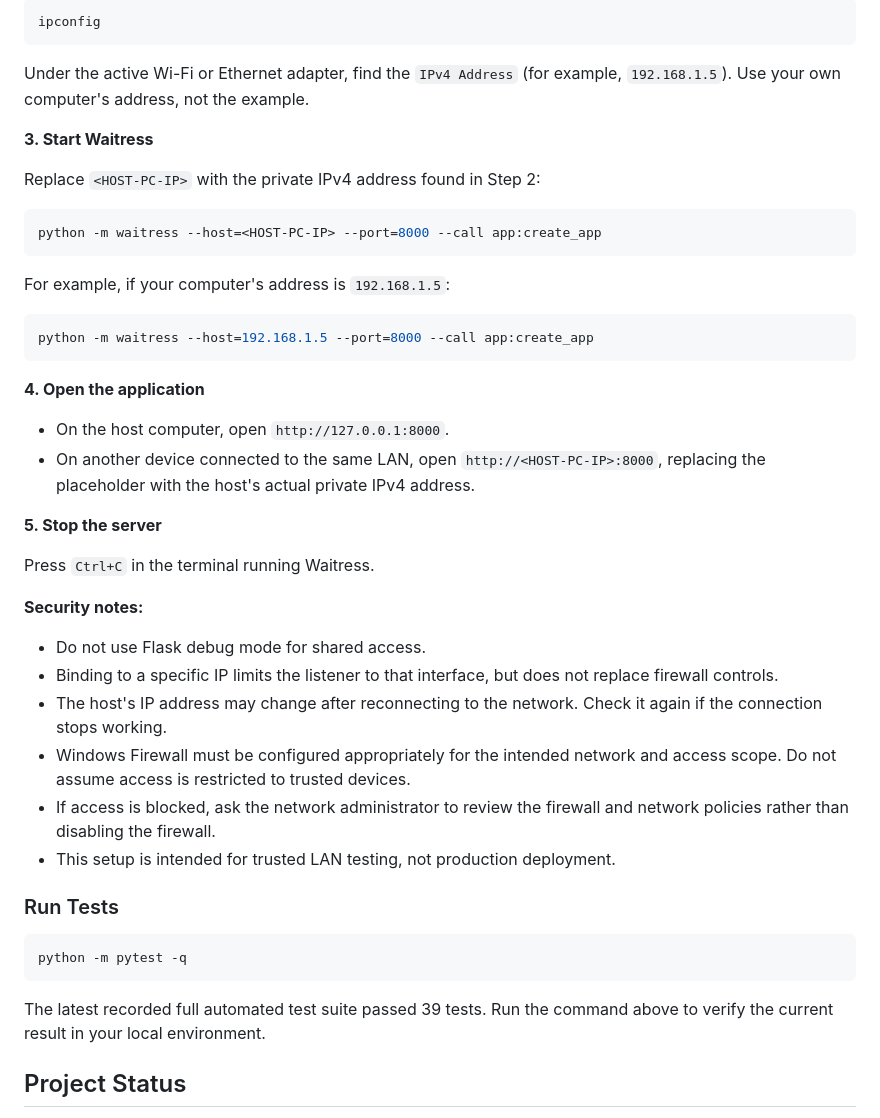
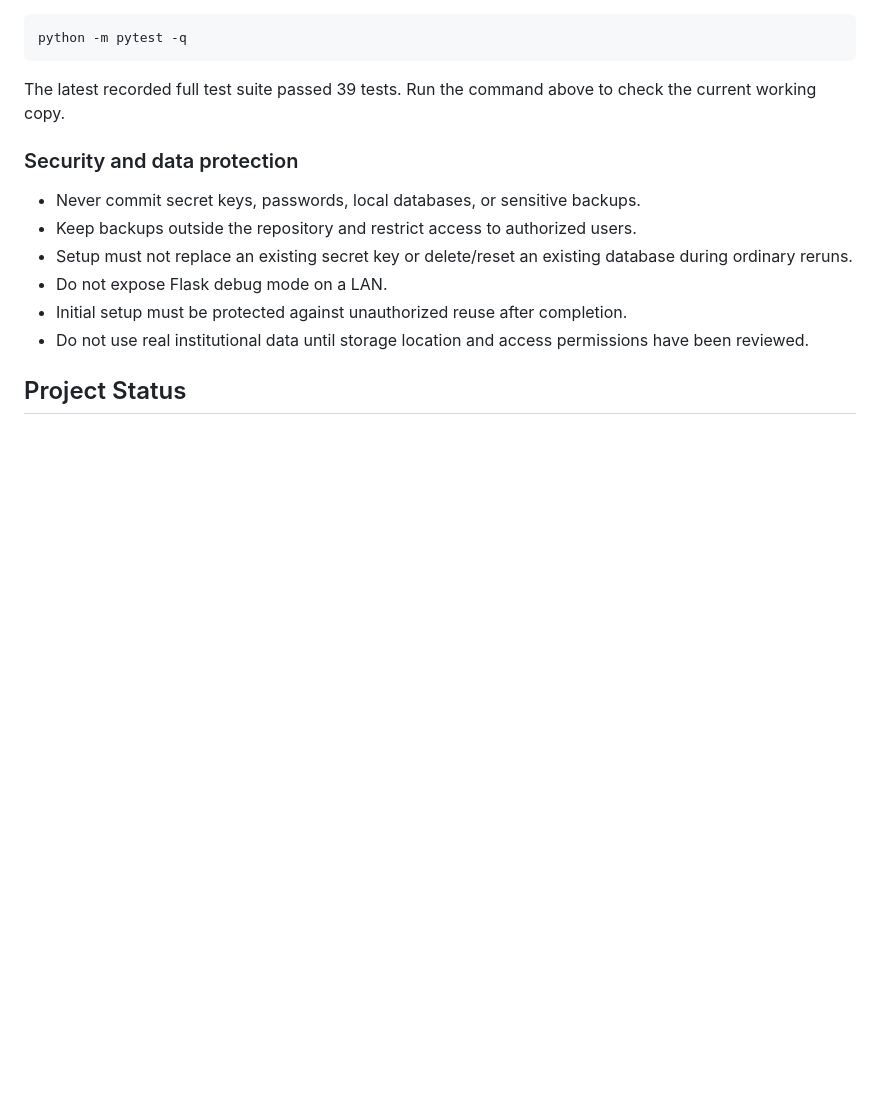
Before and after one commit to Sadeeya-Fathima/EduAnalytics, a Markdown page: README.md, the part around one of its changes. Drawn GitHub-style; blank space fills up the shorter version.

````diff
--- a/README.md
+++ b/README.md
@@ -265,49 +230,18 @@ On Windows, run:
 
 ```powershell
-ipconfig
-```
-
-Under the active Wi-Fi or Ethernet adapter, find the `IPv4 Address` (for example, `192.168.1.5`). Use your own computer's address, not the example.
-
-**3. Start Waitress**
-
-Replace `<HOST-PC-IP>` with the private IPv4 address found in Step 2:
-
-```powershell
-python -m waitress --host=<HOST-PC-IP> --port=8000 --call app:create_app
-```
-
-For example, if your computer's address is `192.168.1.5`:
-
-```powershell
-python -m waitress --host=192.168.1.5 --port=8000 --call app:create_app
-```
-
-**4. Open the application**
-
-- On the host computer, open `http://127.0.0.1:8000`.
-- On another device connected to the same LAN, open `http://<HOST-PC-IP>:8000`, replacing the placeholder with the host's actual private IPv4 address.
-
-**5. Stop the server**
-
-Press `Ctrl+C` in the terminal running Waitress.
-
-**Security notes:**
-- Do not use Flask debug mode for shared access.
-- Binding to a specific IP limits the listener to that interface, but does not replace firewall controls.
-- The host's IP address may change after reconnecting to the network. Check it again if the connection stops working.
-- Windows Firewall must be configured appropriately for the intended network and access scope. Do not assume access is restricted to trusted devices.
-- If access is blocked, ask the network administrator to review the firewall and network policies rather than disabling the firewall.
-- This setup is intended for trusted LAN testing, not production deployment.
-
-### Run Tests
-
-```bash
 python -m pytest -q
 ```
 
-The latest recorded full automated test suite passed 39 tests. Run the
-command above to verify the current result in your local environment.
+The latest recorded full test suite passed 39 tests. Run the command above to check the current working copy.
+
+### Security and data protection
+
+- Never commit secret keys, passwords, local databases, or sensitive backups.
+- Keep backups outside the repository and restrict access to authorized users.
+- Setup must not replace an existing secret key or delete/reset an existing database during ordinary reruns.
+- Do not expose Flask debug mode on a LAN.
+- Initial setup must be protected against unauthorized reuse after completion.
+- Do not use real institutional data until storage location and access permissions have been reviewed.
 
 ## Project Status
 
````
Also changed, not shown: other parts of README.md (+75 -110 lines), docs/Sprint_4_Setup_Deployment.md (added, +239 -0 lines).
